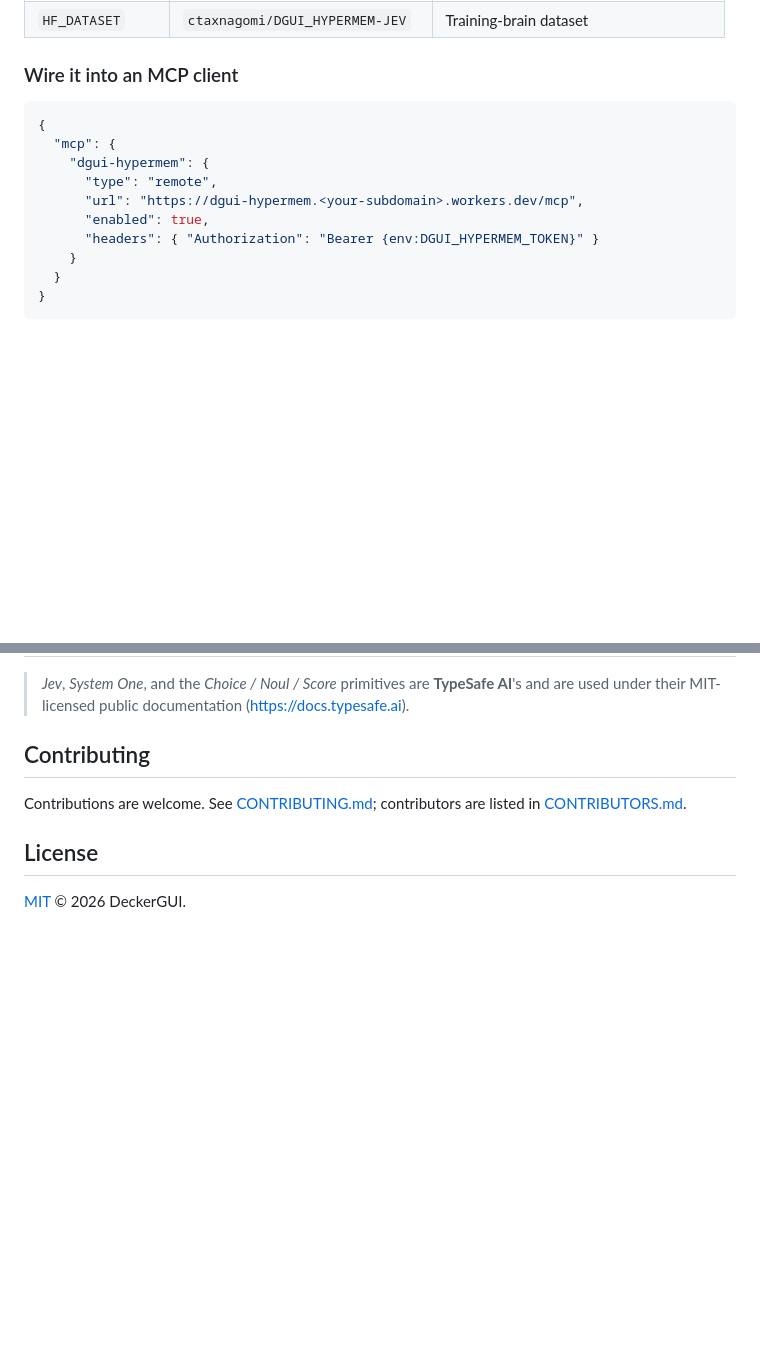
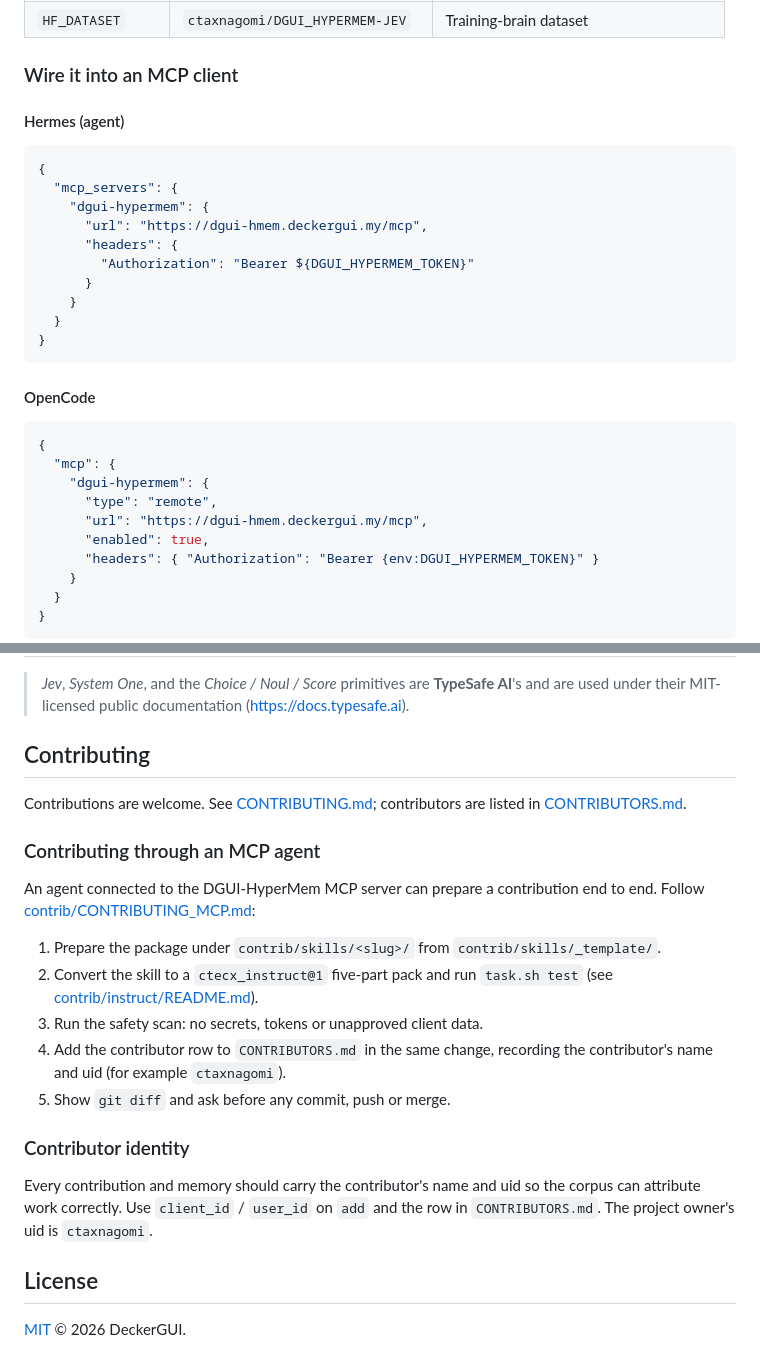
Before and after one commit to ctaxnagomi/dgui-hypermem, a Markdown page: README.md, 2 parts joined by grey strips. Rendered like a GitHub page; blank space fills up the shorter version.

Commit message:
Update contributing docs: MCP protocol, ctecx_instruct, contributor uid
README and CONTRIBUTING now document the MCP contribution protocol, ctecx_instruct conversion, and recording contributor name and uid (ctaxnagomi).

````diff
--- a/README.md
+++ b/README.md
@@ -102,12 +102,27 @@ npx wrangler deploy
 
 ### Wire it into an MCP client
 
+#### Hermes (agent)
+```json
+{
+  "mcp_servers": {
+    "dgui-hypermem": {
+      "url": "https://dgui-hmem.deckergui.my/mcp",
+      "headers": {
+        "Authorization": "Bearer ${DGUI_HYPERMEM_TOKEN}"
+      }
+    }
+  }
+}
+```
+
+#### OpenCode
 ```jsonc
 {
   "mcp": {
     "dgui-hypermem": {
       "type": "remote",
-      "url": "https://dgui-hypermem.<your-subdomain>.workers.dev/mcp",
+      "url": "https://dgui-hmem.deckergui.my/mcp",
       "enabled": true,
       "headers": { "Authorization": "Bearer {env:DGUI_HYPERMEM_TOKEN}" }
     }
@@ -162,6 +177,25 @@ DGUI-HyperMem is a **DeckerGUI** project.
 Contributions are welcome. See [CONTRIBUTING.md](CONTRIBUTING.md); contributors are listed
 in [CONTRIBUTORS.md](CONTRIBUTORS.md).
 
+### Contributing through an MCP agent
+
+An agent connected to the DGUI-HyperMem MCP server can prepare a contribution end to end.
+Follow [contrib/CONTRIBUTING_MCP.md](contrib/CONTRIBUTING_MCP.md):
+
+1. Prepare the package under `contrib/skills/<slug>/` from `contrib/skills/_template/`.
+2. Convert the skill to a `ctecx_instruct@1` five-part pack and run `task.sh test`
+   (see [contrib/instruct/README.md](contrib/instruct/README.md)).
+3. Run the safety scan: no secrets, tokens or unapproved client data.
+4. Add the contributor row to `CONTRIBUTORS.md` in the same change, recording the
+   contributor's name and uid (for example `ctaxnagomi`).
+5. Show `git diff` and ask before any commit, push or merge.
+
+### Contributor identity
+
+Every contribution and memory should carry the contributor's name and uid so the corpus
+can attribute work correctly. Use `client_id` / `user_id` on `add` and the row in
+`CONTRIBUTORS.md`. The project owner's uid is `ctaxnagomi`.
+
 ## License
 
 [MIT](LICENSE) © 2026 DeckerGUI.
````
Also changed, not shown: CONTRIBUTING.md (+11 -0 lines).
